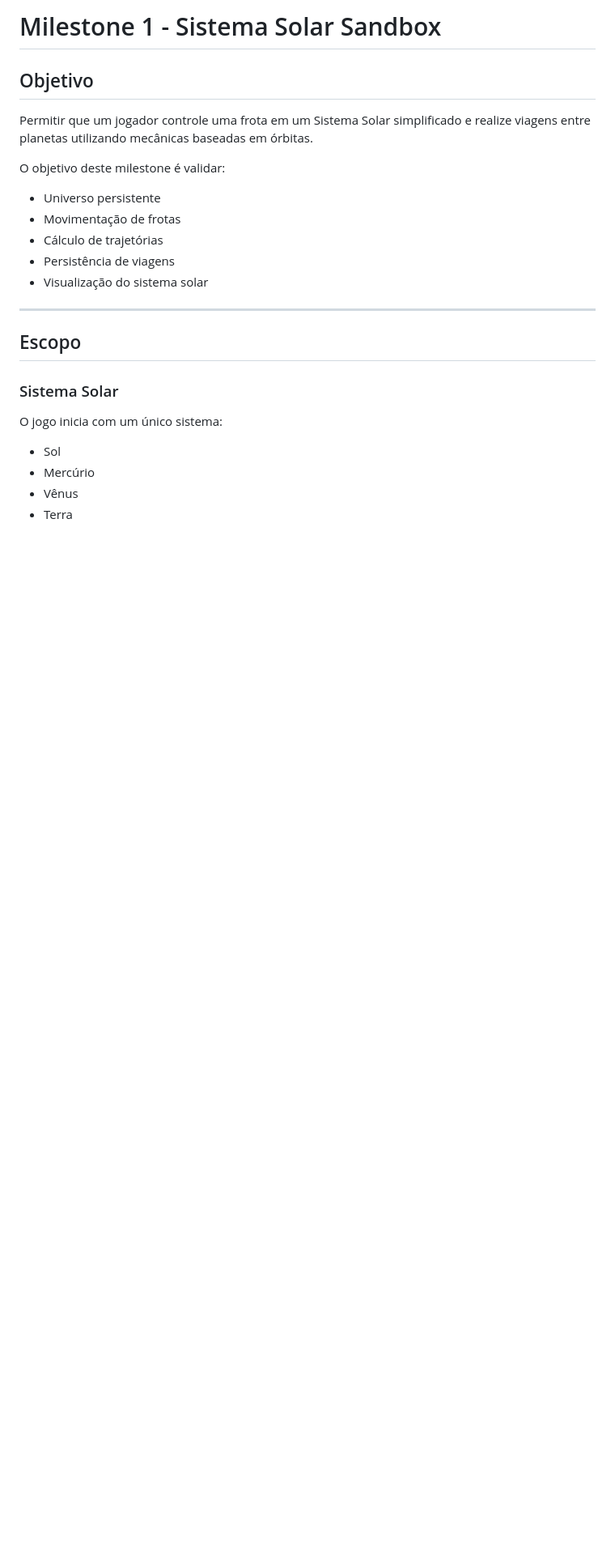
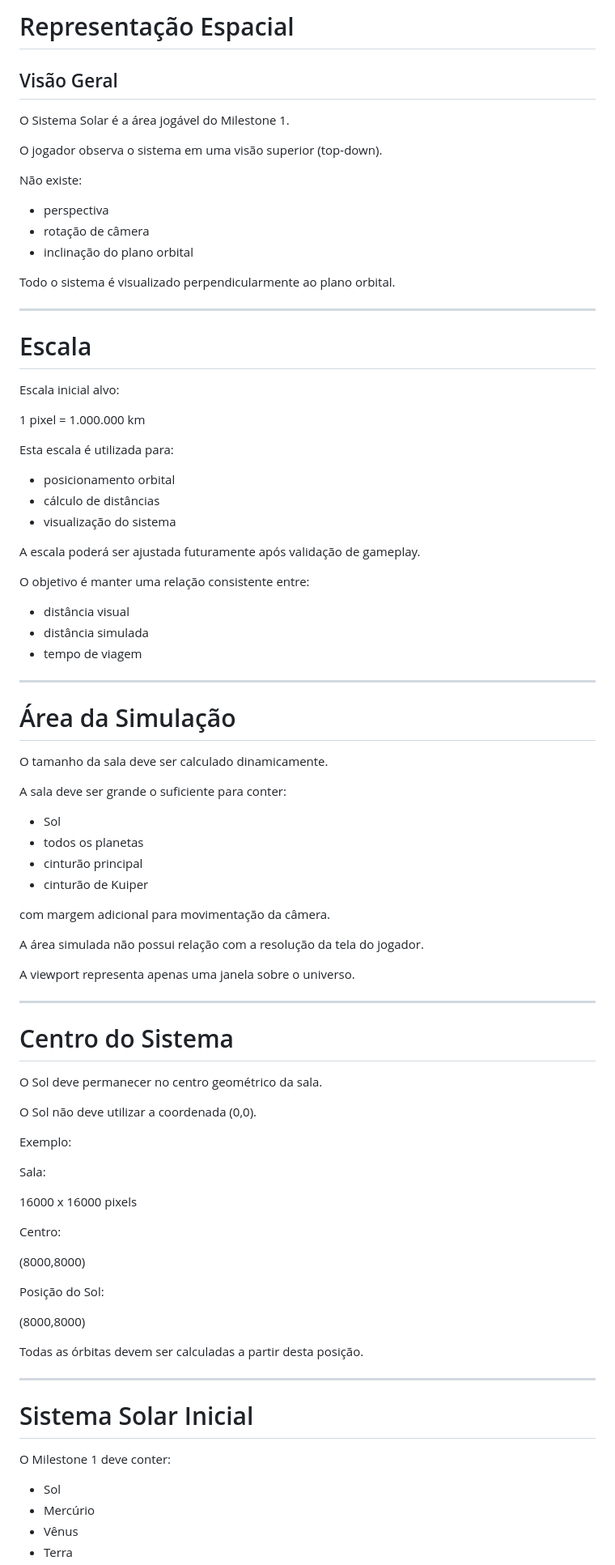
Before and after one commit to paulosobreira/zi, a Markdown page: docs/milestones/001-sistema-solar-sandbox.md, the part around one of its changes. Shown at 81% size. Drawn GitHub-style; blank space fills up the shorter version.

```diff
--- a/docs/milestones/001-sistema-solar-sandbox.md
+++ b/docs/milestones/001-sistema-solar-sandbox.md
@@ -1,24 +1,89 @@
-# Milestone 1 - Sistema Solar Sandbox
+# Representação Espacial
 
-## Objetivo
+## Visão Geral
 
-Permitir que um jogador controle uma frota em um Sistema Solar simplificado e realize viagens entre planetas utilizando mecânicas baseadas em órbitas.
+O Sistema Solar é a área jogável do Milestone 1.
 
-O objetivo deste milestone é validar:
+O jogador observa o sistema em uma visão superior (top-down).
 
-* Universo persistente
-* Movimentação de frotas
-* Cálculo de trajetórias
-* Persistência de viagens
-* Visualização do sistema solar
+Não existe:
+
+* perspectiva
+* rotação de câmera
+* inclinação do plano orbital
+
+Todo o sistema é visualizado perpendicularmente ao plano orbital.
 
 ---
 
-## Escopo
+# Escala
 
-### Sistema Solar
+Escala inicial alvo:
 
-O jogo inicia com um único sistema:
+1 pixel = 1.000.000 km
+
+Esta escala é utilizada para:
+
+* posicionamento orbital
+* cálculo de distâncias
+* visualização do sistema
+
+A escala poderá ser ajustada futuramente após validação de gameplay.
+
+O objetivo é manter uma relação consistente entre:
+
+* distância visual
+* distância simulada
+* tempo de viagem
+
+---
+
+# Área da Simulação
+
+O tamanho da sala deve ser calculado dinamicamente.
+
+A sala deve ser grande o suficiente para conter:
+
+* Sol
+* todos os planetas
+* cinturão principal
+* cinturão de Kuiper
+
+com margem adicional para movimentação da câmera.
+
+A área simulada não possui relação com a resolução da tela do jogador.
+
+A viewport representa apenas uma janela sobre o universo.
+
+---
+
+# Centro do Sistema
+
+O Sol deve permanecer no centro geométrico da sala.
+
+O Sol não deve utilizar a coordenada (0,0).
+
+Exemplo:
+
+Sala:
+
+16000 x 16000 pixels
+
+Centro:
+
+(8000,8000)
+
+Posição do Sol:
+
+(8000,8000)
+
+Todas as órbitas devem ser calculadas a partir desta posição.
+
+---
+
+# Sistema Solar Inicial
+
+O Milestone 1 deve conter:
 
 * Sol
 * Mercúrio
```
Also changed, not shown: other parts of docs/milestones/001-sistema-solar-sandbox.md (+96 -165 lines).
